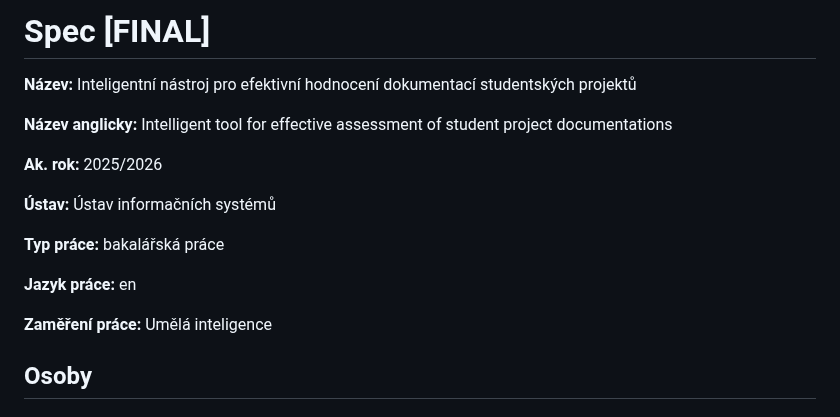
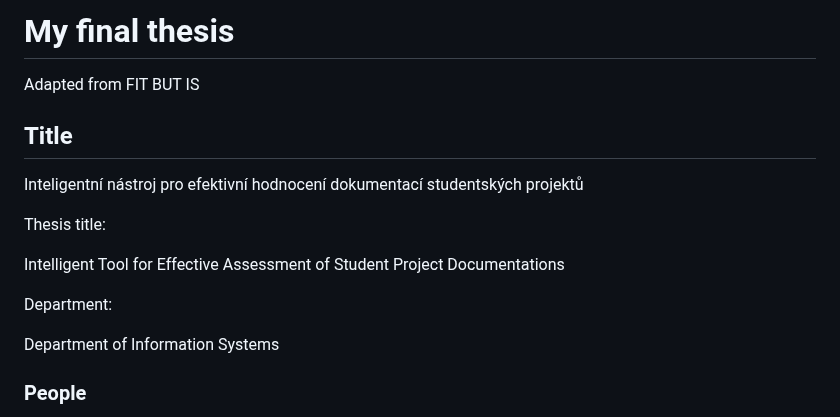
Before and after one commit to csirikk/doc-grader, a Markdown page: docs/spec.md, the part around one of its changes. Rendered like a GitHub page.

```diff
--- a/docs/spec.md
+++ b/docs/spec.md
@@ -1,18 +1,18 @@
-# Spec [FINAL]
+# My final thesis
 
-**Název:** Inteligentní nástroj pro efektivní hodnocení dokumentací studentských projektů
+Adapted from FIT BUT IS
 
-**Název anglicky:** Intelligent tool for effective assessment of student project documentations
+## Title
 
-**Ak. rok:** 2025/2026
+Inteligentní nástroj pro efektivní hodnocení dokumentací studentských projektů
 
-**Ústav:** Ústav informačních systémů
+Thesis title:
 
-**Typ práce:** bakalářská práce
+Intelligent Tool for Effective Assessment of Student Project Documentations
 
-**Jazyk práce:** en
+Department:
 
-**Zaměření práce:** Umělá inteligence
+Department of Information Systems
 
-## Osoby
+### People
 
```
Also changed, not shown: other parts of docs/spec.md (+34 -24 lines).
